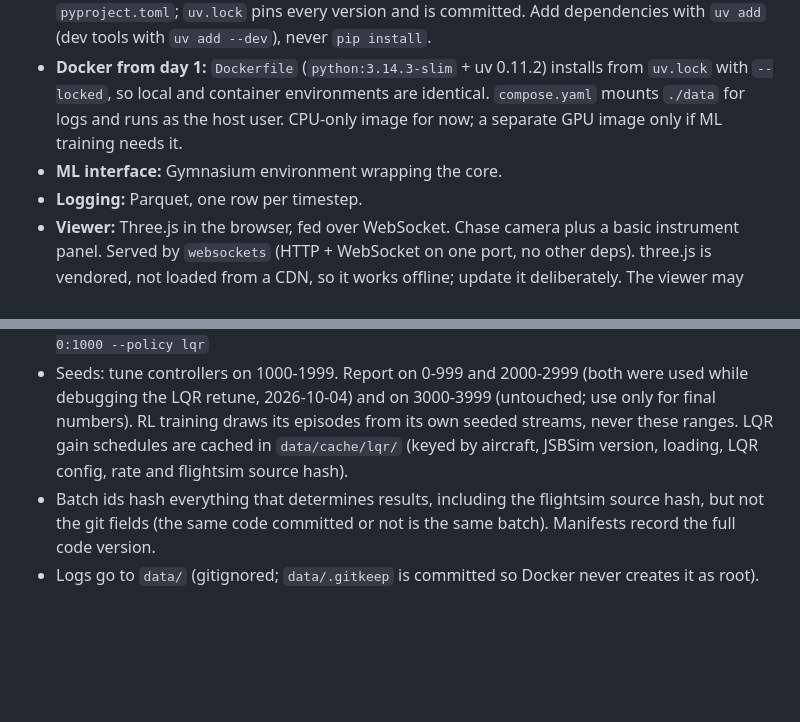
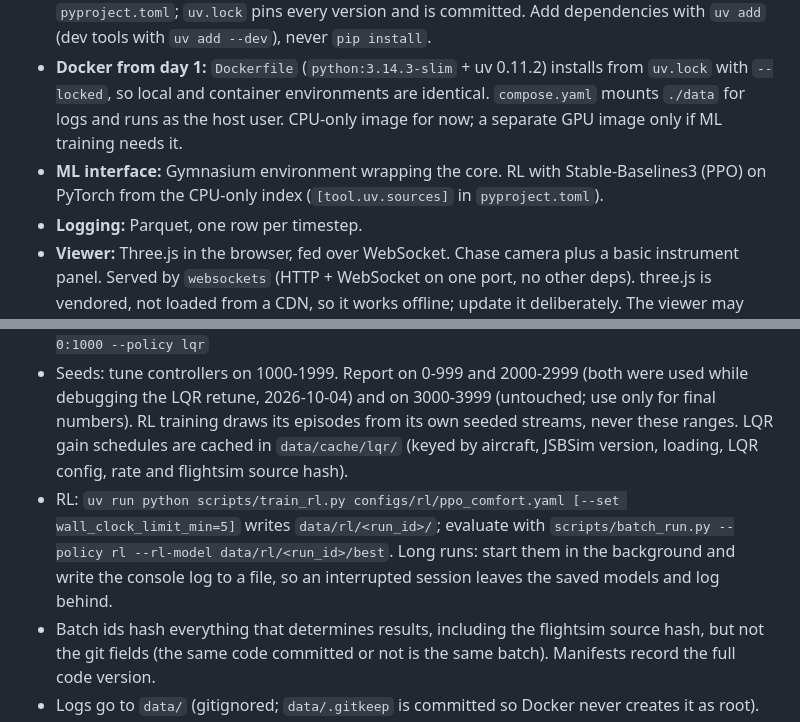
Before and after one commit to SonapSav/nano-fs, a Markdown page: CLAUDE.md, 2 parts joined by grey strips. GitHub-like rendering; blank space fills up the shorter version.

```diff
--- a/CLAUDE.md
+++ b/CLAUDE.md
@@ -45,7 +45,7 @@ Rules:
 - **Language:** Python 3.14 (pinned to 3.14.3 in `.python-version` and the Docker base image). Chosen as the newest version every dependency ships wheels for; 3.15 lacks jsbsim/pyarrow/torch wheels as of 2026-10-04. Python for everything first; optimize only after profiling shows a need.
 - **Environment:** `uv` manages Python and a project-local `.venv`. Dependencies live in `pyproject.toml`; `uv.lock` pins every version and is committed. Add dependencies with `uv add` (dev tools with `uv add --dev`), never `pip install`.
 - **Docker from day 1:** `Dockerfile` (`python:3.14.3-slim` + uv 0.11.2) installs from `uv.lock` with `--locked`, so local and container environments are identical. `compose.yaml` mounts `./data` for logs and runs as the host user. CPU-only image for now; a separate GPU image only if ML training needs it.
-- **ML interface:** Gymnasium environment wrapping the core.
+- **ML interface:** Gymnasium environment wrapping the core. RL with Stable-Baselines3 (PPO) on PyTorch from the CPU-only index (`[tool.uv.sources]` in `pyproject.toml`).
 - **Logging:** Parquet, one row per timestep.
 - **Viewer:** Three.js in the browser, fed over WebSocket. Chase camera plus a basic instrument panel. Served by `websockets` (HTTP + WebSocket on one port, no other deps). three.js is vendored, not loaded from a CDN, so it works offline; update it deliberately. The viewer may only send playback requests; it must never send anything that reaches the physics.
 - **Ports:** expose services on host port **8686** (not 8000, 3000 or other common defaults). If more ports are needed later, ask.
@@ -141,6 +141,7 @@ scripts/            # run_headless.py, replay.py, batch_run.py
 - Batch: `uv run python scripts/batch_run.py --seeds 0:1000 [--policy pid|lqr|trim_hold] [--set wind.steady_speed_mps=[5,15]] [--policy-set weights.states.phi_rad=0.1] [--logs]`
 - Controller comparison and RL use `configs/envs/altitude_heading_hold_comfort.yaml` (comfort penalties, structural limits, terminations charged for the remaining steps): `uv run python scripts/batch_run.py --env-config configs/envs/altitude_heading_hold_comfort.yaml --seeds 0:1000 --policy lqr`
 - Seeds: tune controllers on 1000-1999. Report on 0-999 and 2000-2999 (both were used while debugging the LQR retune, 2026-10-04) and on 3000-3999 (untouched; use only for final numbers). RL training draws its episodes from its own seeded streams, never these ranges. LQR gain schedules are cached in `data/cache/lqr/` (keyed by aircraft, JSBSim version, loading, LQR config, rate and flightsim source hash).
+- RL: `uv run python scripts/train_rl.py configs/rl/ppo_comfort.yaml [--set wall_clock_limit_min=5]` writes `data/rl/<run_id>/`; evaluate with `scripts/batch_run.py --policy rl --rl-model data/rl/<run_id>/best`. Long runs: start them in the background and write the console log to a file, so an interrupted session leaves the saved models and log behind.
 - Batch ids hash everything that determines results, including the flightsim source hash, but not the git fields (the same code committed or not is the same batch). Manifests record the full code version.
 - Logs go to `data/` (gitignored; `data/.gitkeep` is committed so Docker never creates it as root).
 - Viewer: `uv run python -m flightsim.stream` then open http://localhost:8686/ ; in Docker `docker compose up -d viewer` (published on all host interfaces)
```
Also changed, not shown: PROJECT.md (+45 -3 lines).
